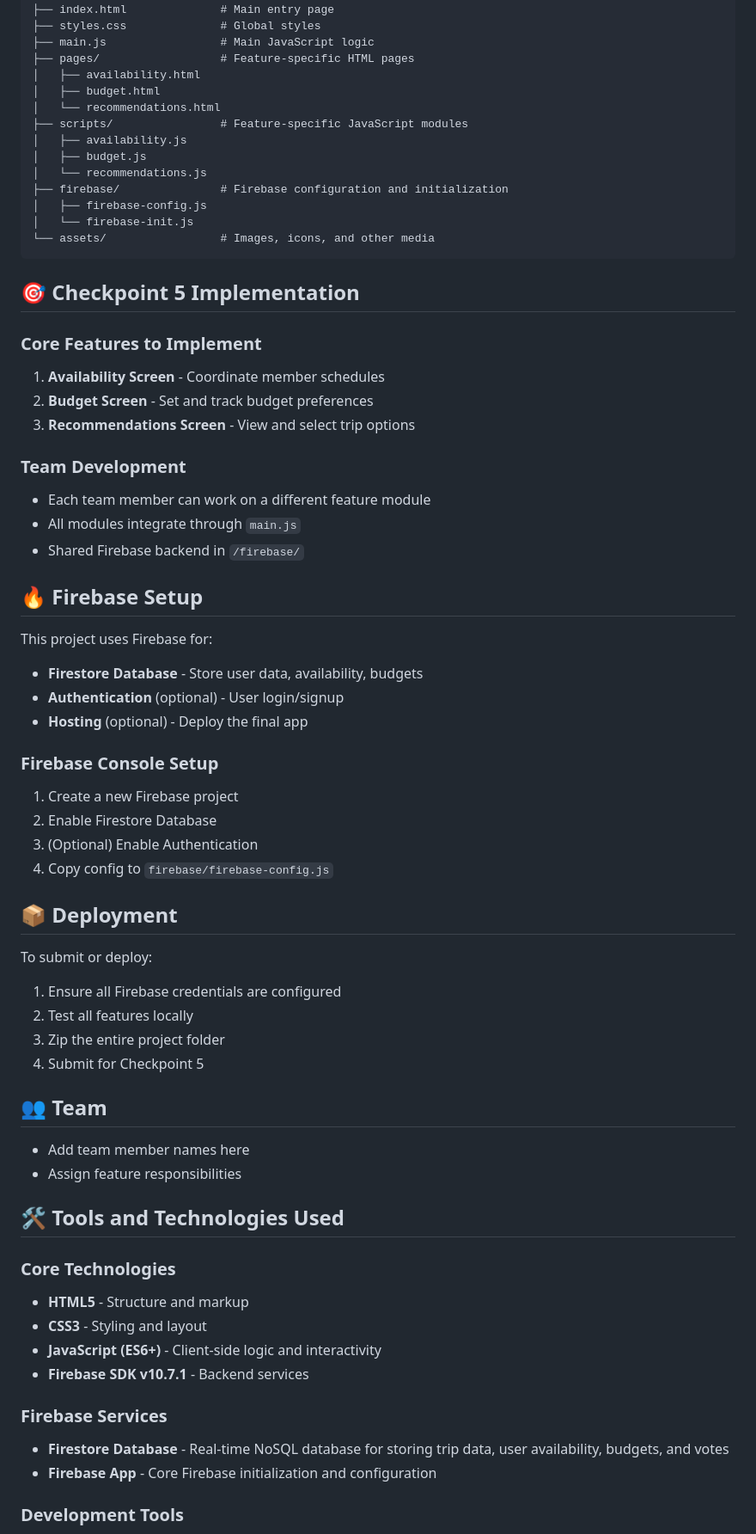
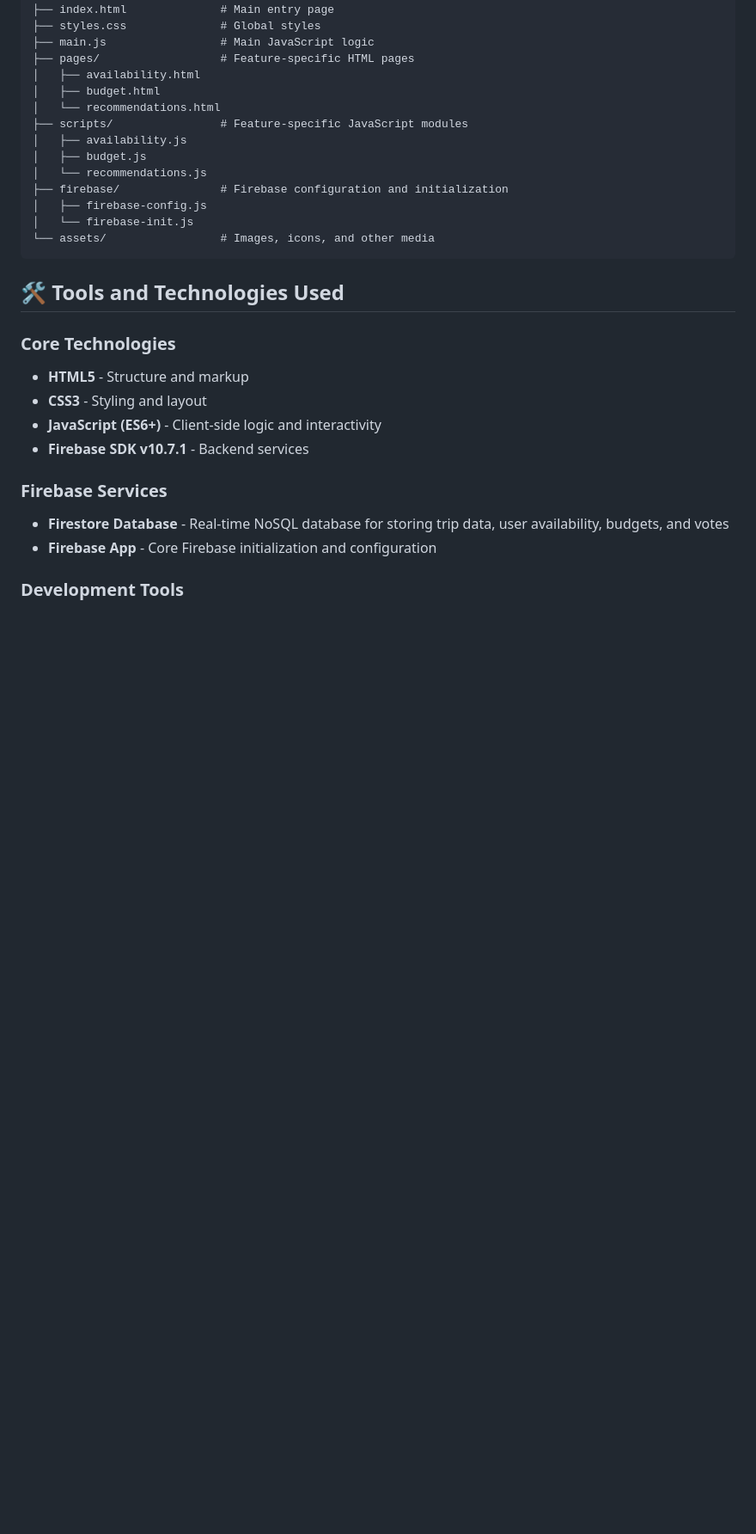
Before and after one commit to Qinyinnn/Gather-and-Go, a Markdown page: README.md, the part around one of its changes. Shown at 86% size. Rendered like a GitHub page; blank space fills up the shorter version.

````diff
--- a/README.md
+++ b/README.md
@@ -85,49 +85,6 @@ Gather-and-Go/
 └── assets/                 # Images, icons, and other media
 ```
 
-## 🎯 Checkpoint 5 Implementation
-
-### Core Features to Implement
-
-1. **Availability Screen** - Coordinate member schedules
-2. **Budget Screen** - Set and track budget preferences
-3. **Recommendations Screen** - View and select trip options
-
-### Team Development
-
-- Each team member can work on a different feature module
-- All modules integrate through `main.js`
-- Shared Firebase backend in `/firebase/`
-
-## 🔥 Firebase Setup
-
-This project uses Firebase for:
-
-- **Firestore Database** - Store user data, availability, budgets
-- **Authentication** (optional) - User login/signup
-- **Hosting** (optional) - Deploy the final app
-
-### Firebase Console Setup
-
-1. Create a new Firebase project
-2. Enable Firestore Database
-3. (Optional) Enable Authentication
-4. Copy config to `firebase/firebase-config.js`
-
-## 📦 Deployment
-
-To submit or deploy:
-
-1. Ensure all Firebase credentials are configured
-2. Test all features locally
-3. Zip the entire project folder
-4. Submit for Checkpoint 5
-
-## 👥 Team
-
-- Add team member names here
-- Assign feature responsibilities
-
 ## 🛠️ Tools and Technologies Used
 
 ### Core Technologies
````
Also changed, not shown: other parts of README.md (+0 -16 lines).
